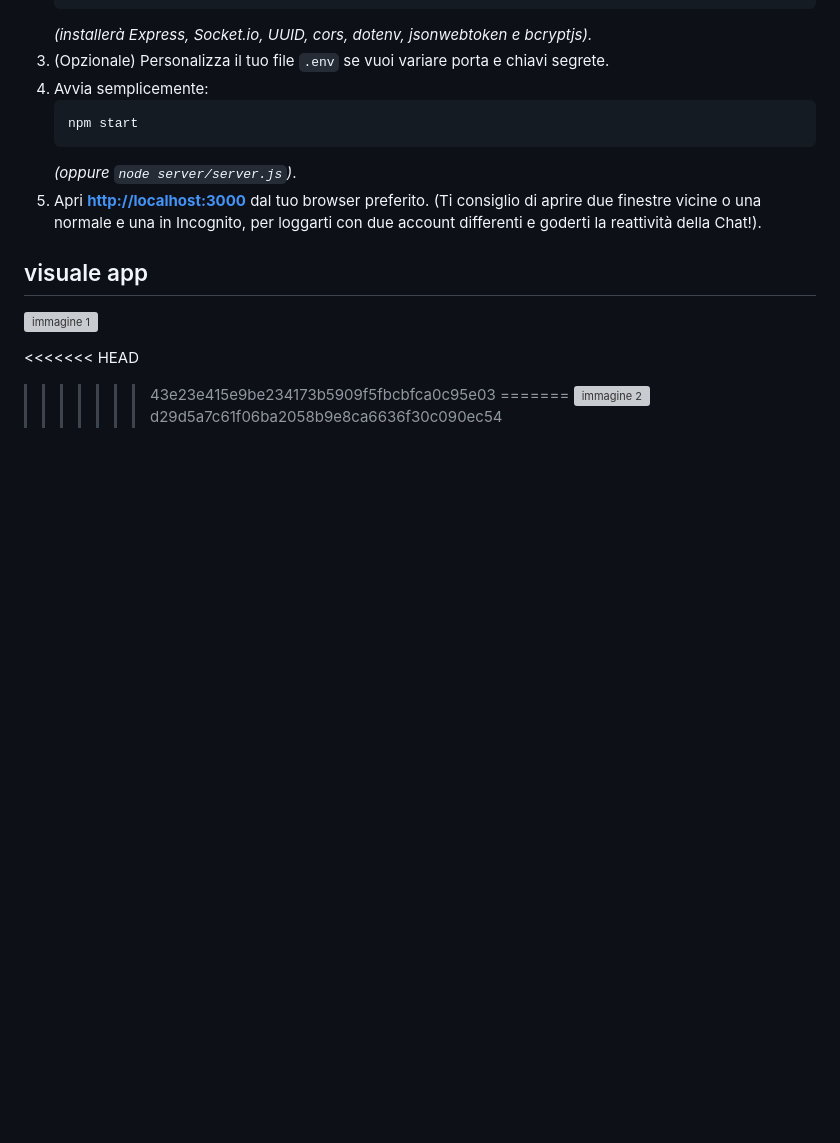
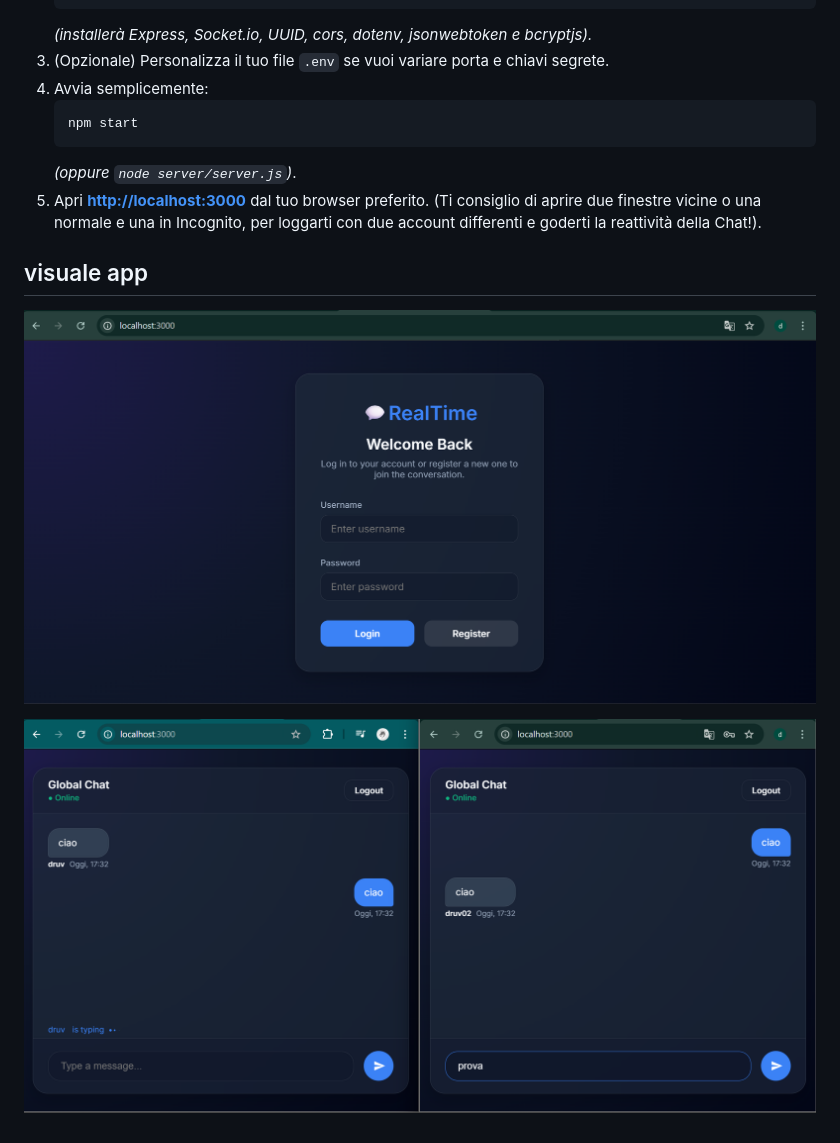
Before and after one commit to JDruv/ChatRealTime, a Markdown page: README.MD, the part around the change. Rendered like a GitHub page; blank space fills up the shorter version; grey boxes are pictures that could not be loaded.

```diff
--- a/README.MD
+++ b/README.MD
@@ -61,10 +61,6 @@ Dato l'approccio "Batteries Included" del repository, per avviare il mio progett
 
 ## visuale app
 
-![immagine 1](/screen/Screen1)
+![immagine 1](/screen/Screen1.png)
 
-<<<<<<< HEAD
->>>>>>> 43e23e415e9be234173b5909f5fbcbfca0c95e03
-=======
-![immagine 2](./img/image_5ac7bf.png)
->>>>>>> d29d5a7c61f06ba2058b9e8ca6636f30c090ec54
+![immagine 1](/screen/Screen2.png)
```
